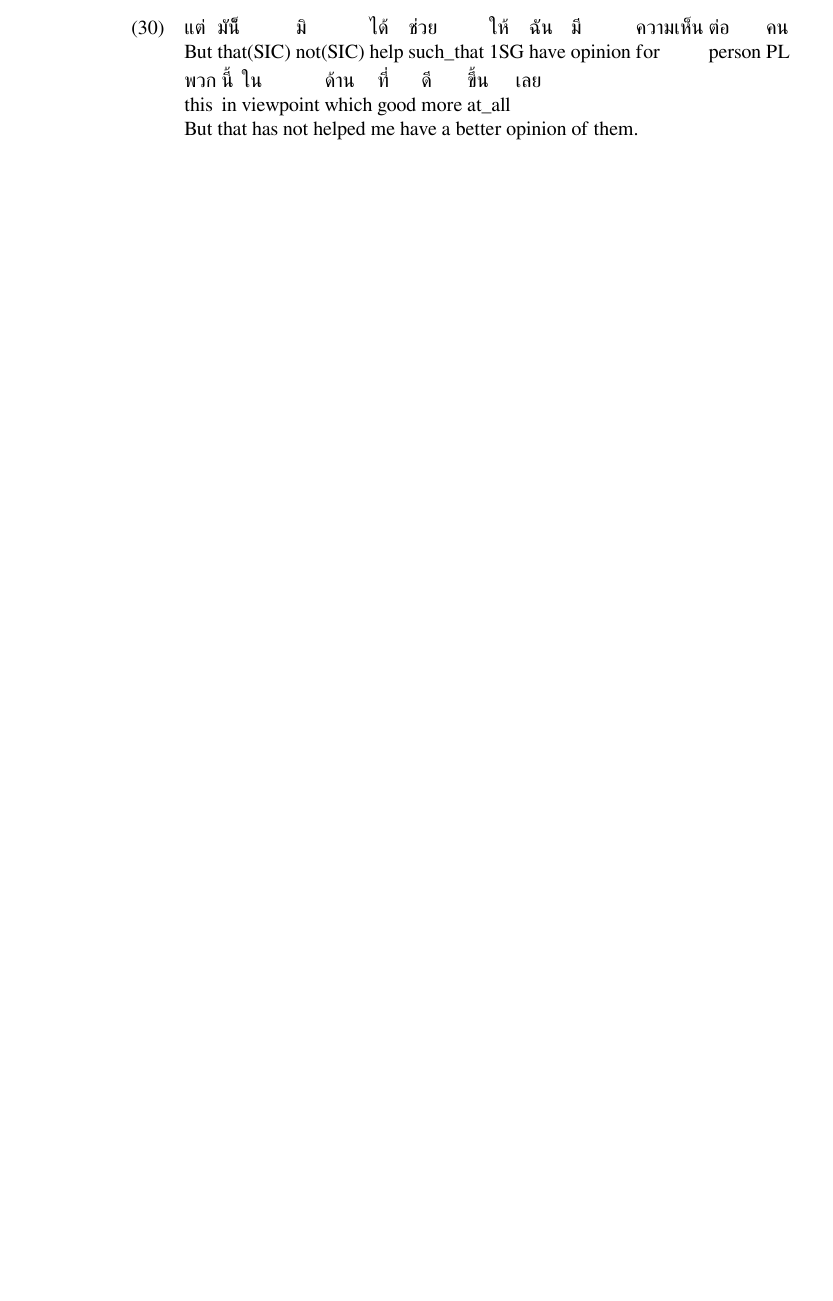
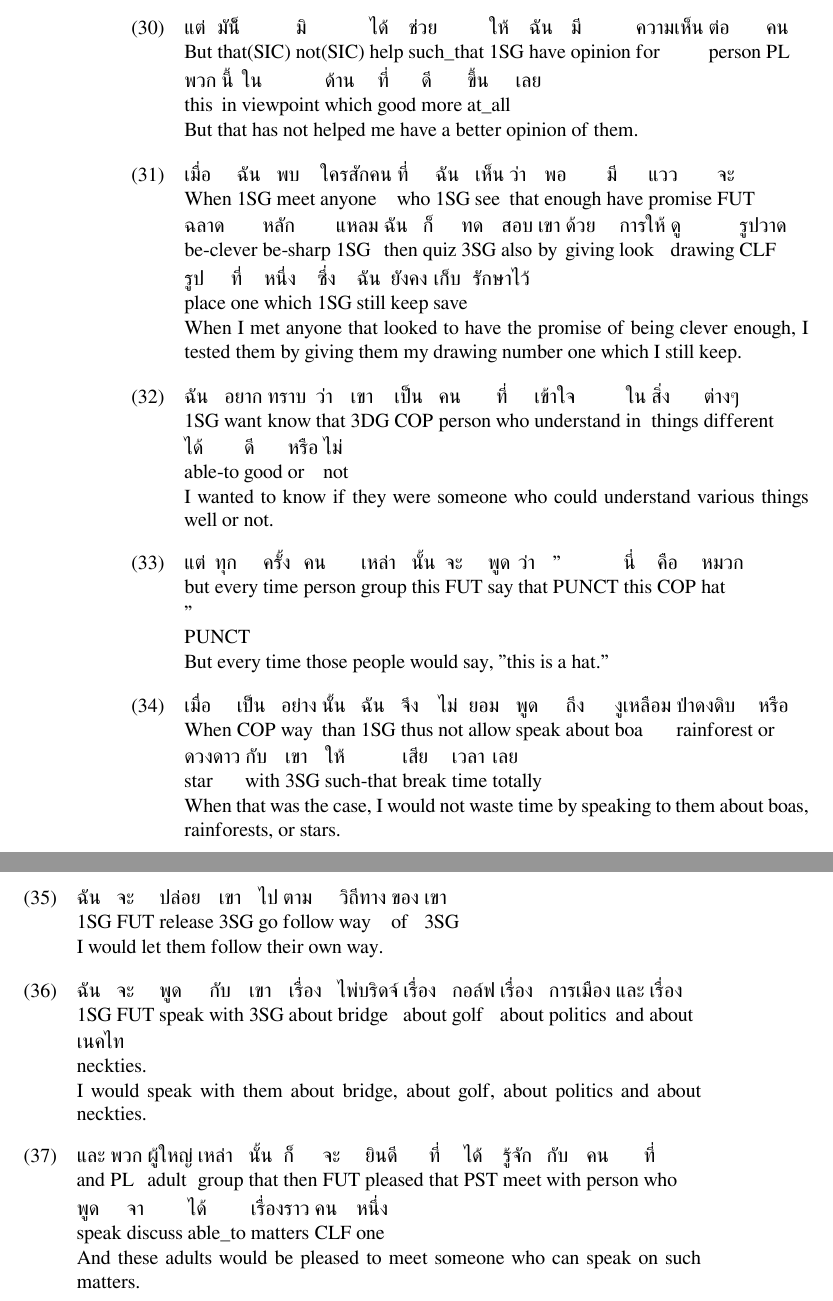
Before and after one commit to Aklaran/11722-grammar-formalisms-s20-little-prince, a LaTeX book (Thai/le_petit_prince_th.tex): part of page 4 of 4 before the commit and two parts of pages 4 and 5 of 5 after it, the two joined at a grey line, cut so that both start at the same text, the shorter picture padded with empty space. Compiled offline with XeLaTeX.

Commit message:
Finishes treebanks of Ch1

```diff
--- a/Thai/le_petit_prince_th.tex
+++ b/Thai/le_petit_prince_th.tex
@@ -216,4 +216,53 @@
 		But that(SIC) not(SIC) help such\_that \textsc{1SG} have opinion for person \textsc{PL} this in viewpoint which good more at\_all\\
 		But that has not helped me have a better opinion of them.
 	\end{exe}
+
+	\begin{exe}
+		\ex
+		\gll เมื่อ ฉัน พบ ใครสักคน ที่ ฉัน เห็น ว่า พอ มี แวว จะ ฉลาด หลัก แหลม ฉัน ก็ ทด สอบ เขา ด้วย การให้ ดู รูปวาด รูป ที่ หนึ่ง ซึ่ง ฉัน ยังคง เก็บ รักษาไว้\\
+		When \textsc{1SG} meet anyone who \textsc{1SG} see that enough have promise \textsc{FUT} be-clever  be-sharp \textsc{1SG} then quiz \textsc{3SG} also by giving look drawing \textsc{CLF} place one which \textsc{1SG} still keep save\\
+		When I met anyone that looked to have the promise of being clever enough, I tested them by giving them my drawing number one which I still keep.
+	\end{exe}
+
+	\begin{exe}
+		\ex
+		\gll ฉัน อยาก ทราบ ว่า เขา เป็น คน ที่ เข้าใจ ใน สิ่ง ต่างๆ ได้ ดี หรือ ไม่\\
+		\textsc{1SG} want know that \textsc{3DG} \textsc{COP} person who understand in things different able-to good or not\\
+		I wanted to know if they were someone who could understand various things well or not.
+	\end{exe}
+
+	\begin{exe}
+		\ex
+		\gll แต่ ทุก ครั้ง คน เหล่า นั้น จะ พูด ว่า " นี่ คือ หมวก "\\
+		but every time person group this \textsc{FUT} say that \textsc{PUNCT} this \textsc{COP} hat \textsc{PUNCT}\\
+		But every time those people would say, "this is a hat."
+	\end{exe}
+
+	\begin{exe}
+		\ex
+		\gll เมื่อ เป็น อย่าง นั้น ฉัน จึง ไม่ ยอม พูด ถึง งูเหลือม ป่าดงดิบ หรือ ดวงดาว กับ เขา ให้ เสีย เวลา เลย\\
+		When \textsc{COP} way than \textsc{1SG} thus not allow speak about boa rainforest or star with \textsc{3SG} such-that break time totally\\
+		When that was the case, I would not waste time by speaking to them about boas, rainforests, or stars.
+	\end{exe}
+
+	\begin{exe}
+		\ex
+		\gll ฉัน จะ ปล่อย เขา ไป ตาม วิถีทาง ของ เขา\\
+		\textsc{1SG} \textsc{FUT} release \textsc{3SG} go follow way of \textsc{3SG}\\
+		I would let them follow their own way.
+	\end{exe}
+
+	\begin{exe}
+		\ex
+		\gll ฉัน จะ พูด กับ เขา เรื่อง ไพ่บริดจ์ เรื่อง กอล์ฟ เรื่อง การเมือง และ เรื่อง เนคไท\\
+		\textsc{1SG} \textsc{FUT} speak with \textsc{3SG} about bridge about golf about politics and about neckties.\\
+		I would speak with them about bridge, about golf, about politics and about neckties.
+	\end{exe}
+
+	\begin{exe}
+		\ex
+		\gll และ พวก ผู้ใหญ่ เหล่า นั้น ก็ จะ ยินดี ที่ ได้ รู้จัก กับ คน ที่ พูด จา ได้ เรื่องราว คน หนึ่ง\\
+		and \textsc{PL} adult group that then \textsc{FUT} pleased that \textsc{PST} meet with person who speak discuss able\_to matters \textsc{CLF} one\\
+		And these adults would be pleased to meet someone who can speak on such matters.
+	\end{exe}
 \end{document}
```
Also changed, not shown: Thai/le_petit_prince_th.pdf, Thai/le_petit_prince_th.tex (2 more changed lines).
